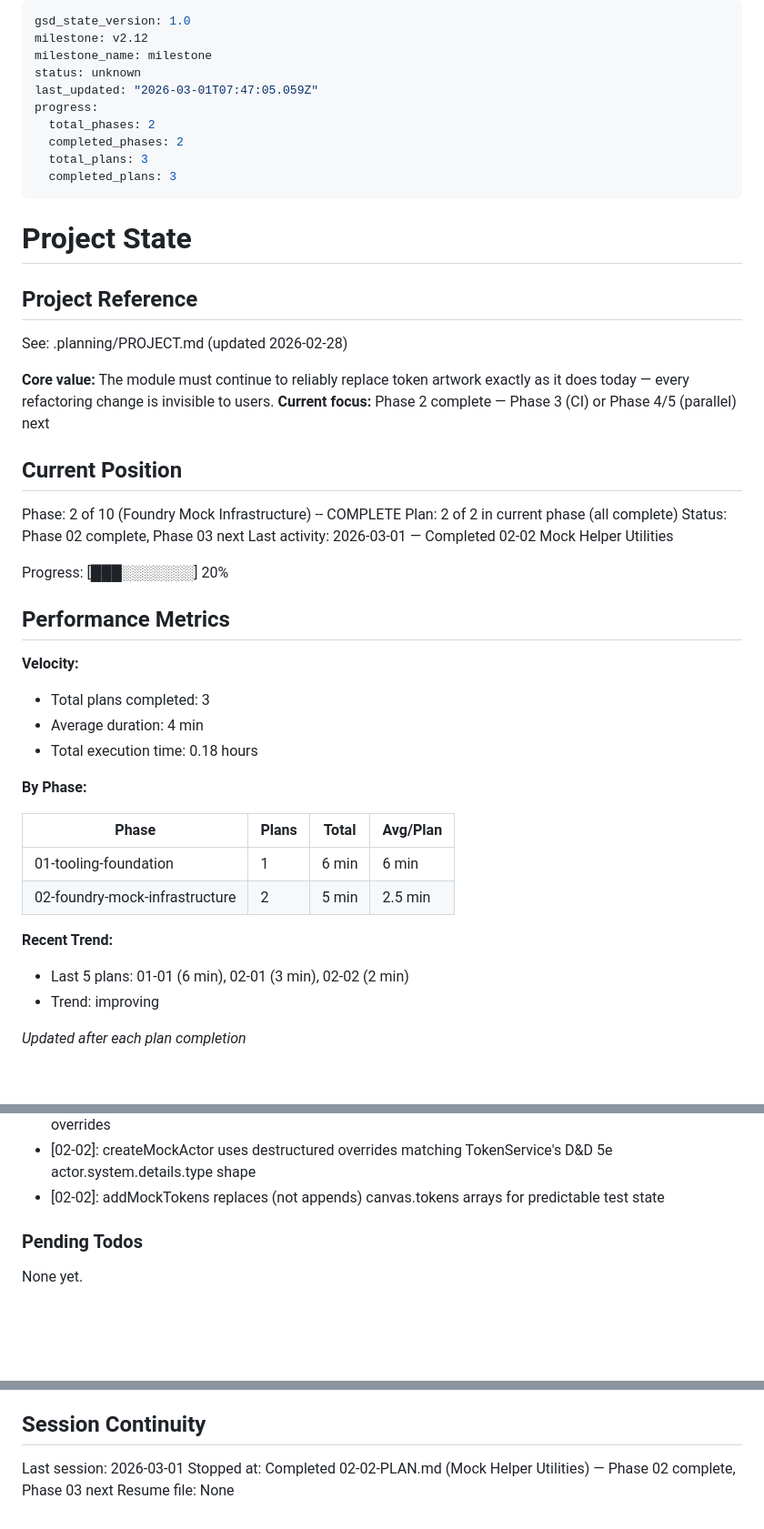
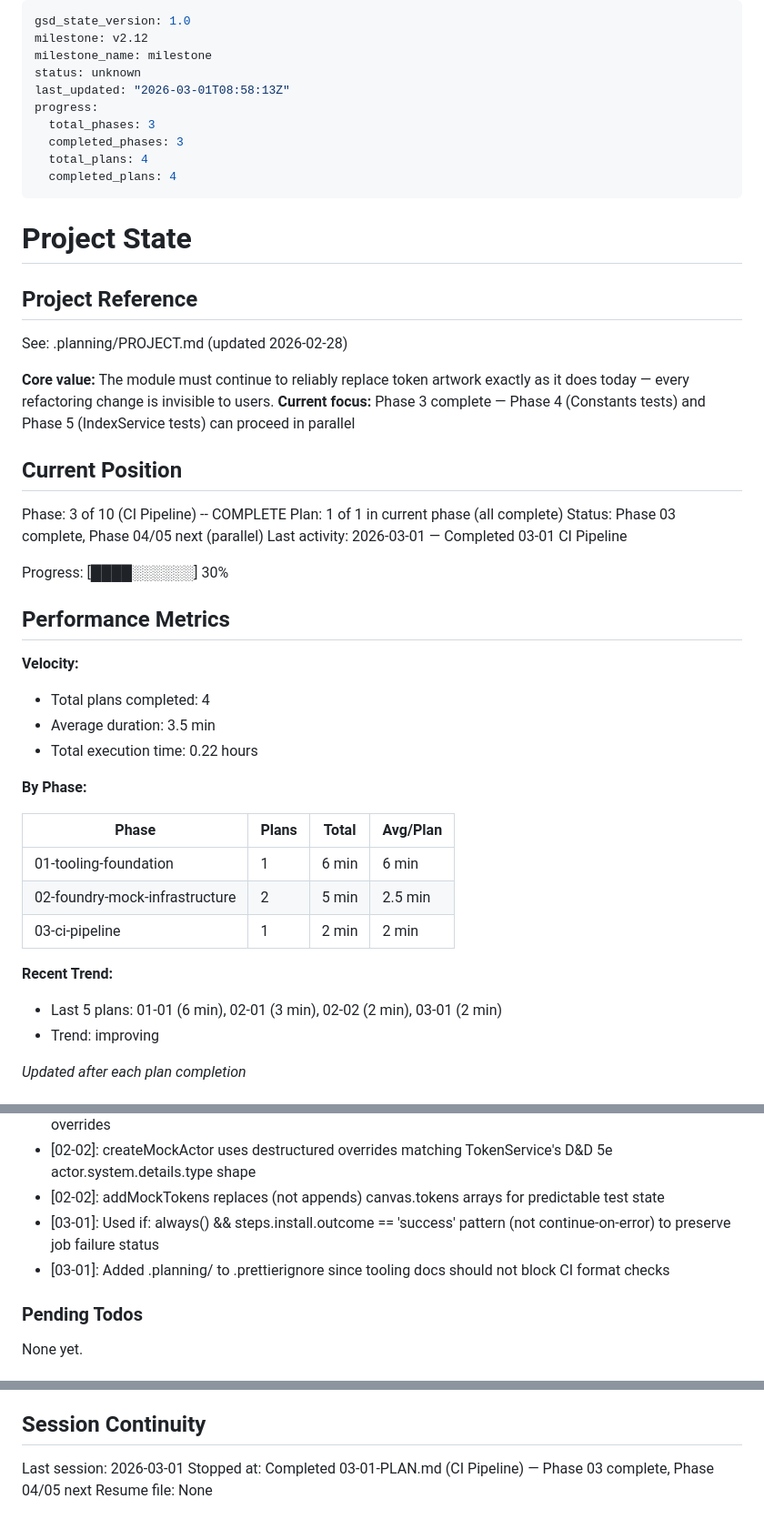
Before and after one commit to Aiacos/token-replacer-fa, a Markdown page: .planning/STATE.md, 3 parts joined by grey strips. Shown at 91% size. Rendered like a GitHub page; blank space fills up the shorter version.

Commit message:
docs(03-01): complete CI pipeline plan
- Created 03-01-SUMMARY.md with execution results
- Updated STATE.md: phase 3 complete, 30% progress
- Updated ROADMAP.md: phase 03 marked complete
- Marked TOOL-05 requirement as complete

Co-Authored-By: Claude Opus 4.6 <noreply@anthropic.com>

```diff
--- a/.planning/STATE.md
+++ b/.planning/STATE.md
@@ -3,12 +3,12 @@ gsd_state_version: 1.0
 milestone: v2.12
 milestone_name: milestone
 status: unknown
-last_updated: "2026-03-01T07:47:05.059Z"
+last_updated: "2026-03-01T08:58:13Z"
 progress:
-  total_phases: 2
-  completed_phases: 2
-  total_plans: 3
-  completed_plans: 3
+  total_phases: 3
+  completed_phases: 3
+  total_plans: 4
+  completed_plans: 4
 ---
 
 # Project State
@@ -18,24 +18,24 @@ progress:
 See: .planning/PROJECT.md (updated 2026-02-28)
 
 **Core value:** The module must continue to reliably replace token artwork exactly as it does today — every refactoring change is invisible to users.
-**Current focus:** Phase 2 complete — Phase 3 (CI) or Phase 4/5 (parallel) next
+**Current focus:** Phase 3 complete — Phase 4 (Constants tests) and Phase 5 (IndexService tests) can proceed in parallel
 
 ## Current Position
 
-Phase: 2 of 10 (Foundry Mock Infrastructure) -- COMPLETE
-Plan: 2 of 2 in current phase (all complete)
-Status: Phase 02 complete, Phase 03 next
-Last activity: 2026-03-01 — Completed 02-02 Mock Helper Utilities
+Phase: 3 of 10 (CI Pipeline) -- COMPLETE
+Plan: 1 of 1 in current phase (all complete)
+Status: Phase 03 complete, Phase 04/05 next (parallel)
+Last activity: 2026-03-01 — Completed 03-01 CI Pipeline
 
-Progress: [███░░░░░░░] 20%
+Progress: [████░░░░░░] 30%
 
 ## Performance Metrics
 
 **Velocity:**
 
-- Total plans completed: 3
-- Average duration: 4 min
-- Total execution time: 0.18 hours
+- Total plans completed: 4
+- Average duration: 3.5 min
+- Total execution time: 0.22 hours
 
 **By Phase:**
 
@@ -43,10 +43,11 @@ Progress: [███░░░░░░░] 20%
 | ---------------------------- | ----- | ----- | -------- |
 | 01-tooling-foundation        | 1     | 6 min | 6 min    |
 | 02-foundry-mock-infrastructure | 2     | 5 min | 2.5 min  |
+| 03-ci-pipeline                 | 1     | 2 min | 2 min    |
 
 **Recent Trend:**
 
-- Last 5 plans: 01-01 (6 min), 02-01 (3 min), 02-02 (2 min)
+- Last 5 plans: 01-01 (6 min), 02-01 (3 min), 02-02 (2 min), 03-01 (2 min)
 - Trend: improving
 
 _Updated after each plan completion_
@@ -72,6 +73,8 @@ Recent decisions affecting current work:
 - [02-02]: Mock helpers access game.settings._stores.values Map directly for synchronous per-test setting overrides
 - [02-02]: createMockActor uses destructured overrides matching TokenService's D&D 5e actor.system.details.type shape
 - [02-02]: addMockTokens replaces (not appends) canvas.tokens arrays for predictable test state
+- [03-01]: Used if: always() && steps.install.outcome == 'success' pattern (not continue-on-error) to preserve job failure status
+- [03-01]: Added .planning/ to .prettierignore since tooling docs should not block CI format checks
 
 ### Pending Todos
 
@@ -87,5 +90,5 @@ None yet.
 ## Session Continuity
 
 Last session: 2026-03-01
-Stopped at: Completed 02-02-PLAN.md (Mock Helper Utilities) — Phase 02 complete, Phase 03 next
+Stopped at: Completed 03-01-PLAN.md (CI Pipeline) — Phase 03 complete, Phase 04/05 next
 Resume file: None
```
Also changed, not shown: .planning/REQUIREMENTS.md (+2 -2 lines), 1 other file.
